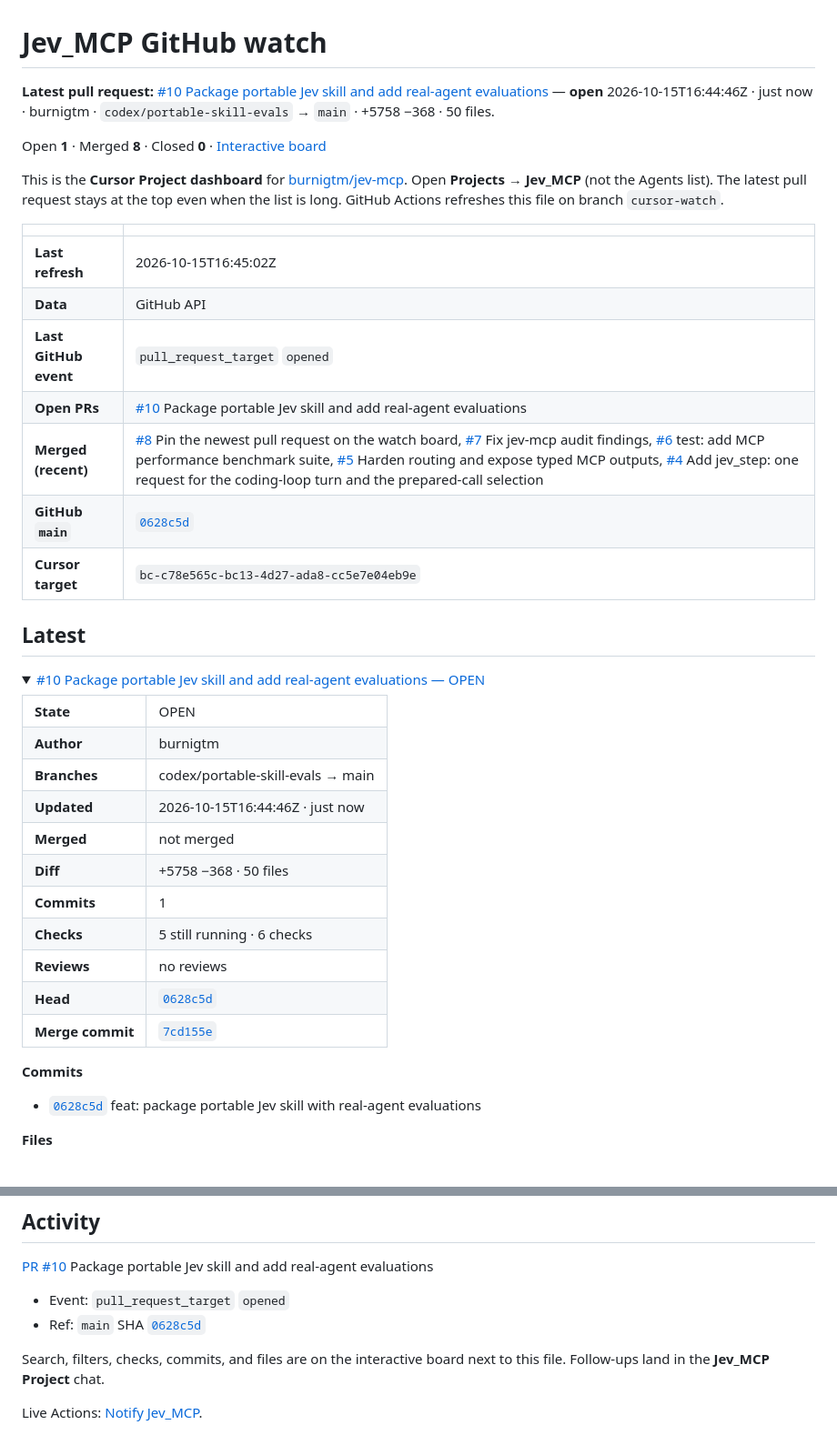
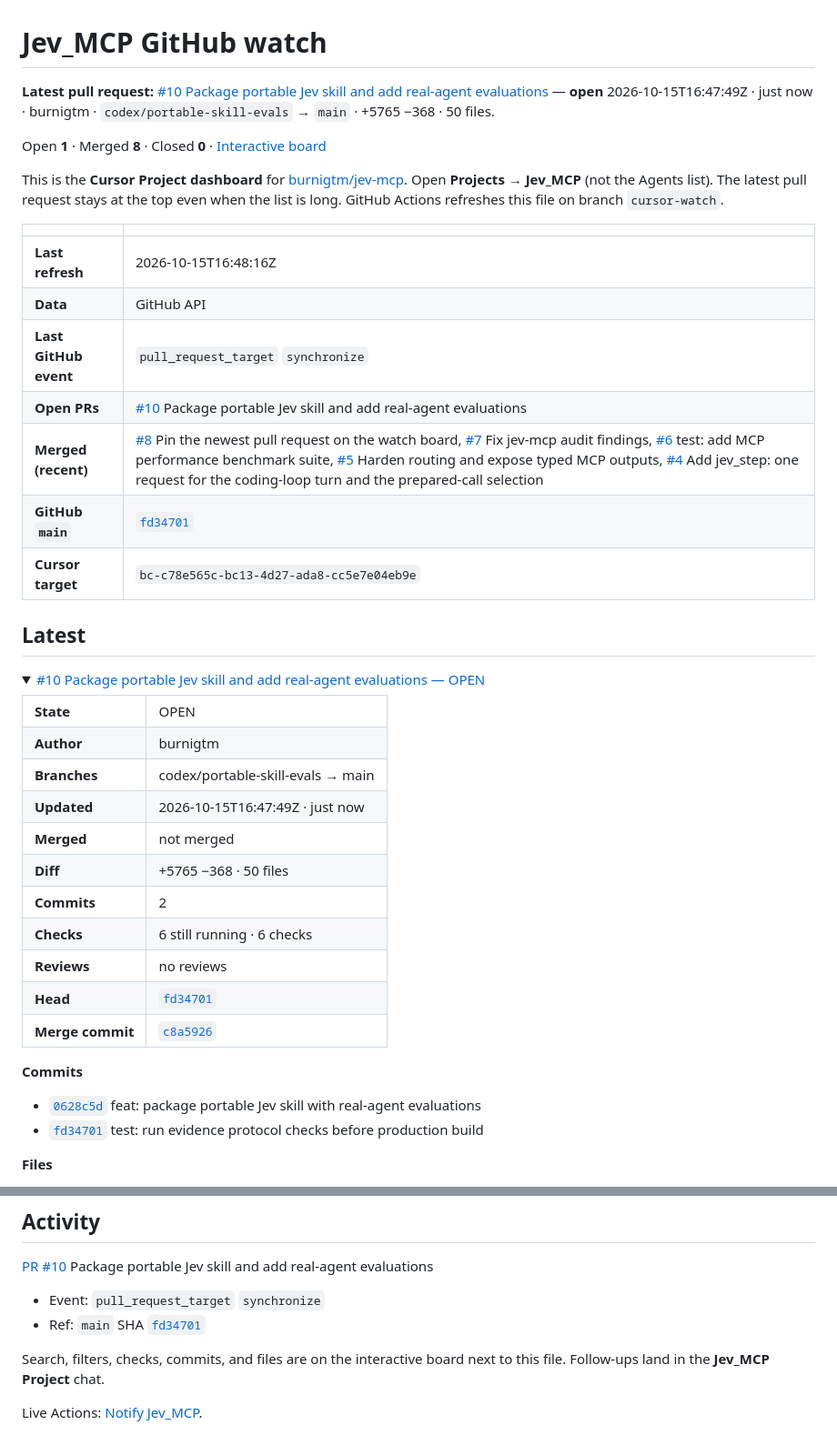
Before and after one commit to burnigtm/jev-mcp, a Markdown page: docs/github-watch.md, 2 parts joined by grey strips. Shown at 91% size. GitHub-like rendering.

Commit message:
Update Jev_MCP GitHub watch dashboard

```diff
--- a/docs/github-watch.md
+++ b/docs/github-watch.md
@@ -1,6 +1,6 @@
 # Jev_MCP GitHub watch
 
-**Latest pull request:** [#10 Package portable Jev skill and add real-agent evaluations](https://github.com/burnigtm/jev-mcp/pull/10) — **open** 2026-10-15T16:44:46Z · just now · burnigtm · `codex/portable-skill-evals` → `main` · +5758 −368 · 50 files.
+**Latest pull request:** [#10 Package portable Jev skill and add real-agent evaluations](https://github.com/burnigtm/jev-mcp/pull/10) — **open** 2026-10-15T16:47:49Z · just now · burnigtm · `codex/portable-skill-evals` → `main` · +5765 −368 · 50 files.
 
 Open **1** · Merged **8** · Closed **0** · [Interactive board](github-watch.html)
 
@@ -8,12 +8,12 @@ This is the **Cursor Project dashboard** for [burnigtm/jev-mcp](https://github.c
 
 | | |
 | --- | --- |
-| **Last refresh** | 2026-10-15T16:45:02Z |
+| **Last refresh** | 2026-10-15T16:48:16Z |
 | **Data** | GitHub API |
-| **Last GitHub event** | `pull_request_target` `opened` |
+| **Last GitHub event** | `pull_request_target` `synchronize` |
 | **Open PRs** | [#10](https://github.com/burnigtm/jev-mcp/pull/10) Package portable Jev skill and add real-agent evaluations |
 | **Merged (recent)** | [#8](https://github.com/burnigtm/jev-mcp/pull/8) Pin the newest pull request on the watch board, [#7](https://github.com/burnigtm/jev-mcp/pull/7) Fix jev-mcp audit findings, [#6](https://github.com/burnigtm/jev-mcp/pull/6) test: add MCP performance benchmark suite, [#5](https://github.com/burnigtm/jev-mcp/pull/5) Harden routing and expose typed MCP outputs, [#4](https://github.com/burnigtm/jev-mcp/pull/4) Add jev_step: one request for the coding-loop turn and the prepared-call selection |
-| **GitHub `main`** | [`0628c5d`](https://github.com/burnigtm/jev-mcp/commit/0628c5d080d9dcf59be387baac5bbef6f0593fae) |
+| **GitHub `main`** | [`fd34701`](https://github.com/burnigtm/jev-mcp/commit/fd34701e155b6c230cbace411df623880405b131) |
 | **Cursor target** | `bc-c78e565c-bc13-4d27-ada8-cc5e7e04eb9e` |
 
 ## Latest
@@ -24,17 +24,18 @@ This is the **Cursor Project dashboard** for [burnigtm/jev-mcp](https://github.c
 <tr><td><strong>State</strong></td><td>OPEN</td></tr>
 <tr><td><strong>Author</strong></td><td>burnigtm</td></tr>
 <tr><td><strong>Branches</strong></td><td>codex/portable-skill-evals → main</td></tr>
-<tr><td><strong>Updated</strong></td><td>2026-10-15T16:44:46Z · just now</td></tr>
+<tr><td><strong>Updated</strong></td><td>2026-10-15T16:47:49Z · just now</td></tr>
 <tr><td><strong>Merged</strong></td><td>not merged</td></tr>
-<tr><td><strong>Diff</strong></td><td>+5758 −368 · 50 files</td></tr>
-<tr><td><strong>Commits</strong></td><td>1</td></tr>
-<tr><td><strong>Checks</strong></td><td>5 still running · 6 checks</td></tr>
+<tr><td><strong>Diff</strong></td><td>+5765 −368 · 50 files</td></tr>
+<tr><td><strong>Commits</strong></td><td>2</td></tr>
+<tr><td><strong>Checks</strong></td><td>6 still running · 6 checks</td></tr>
 <tr><td><strong>Reviews</strong></td><td>no reviews</td></tr>
-<tr><td><strong>Head</strong></td><td><a href="https://github.com/burnigtm/jev-mcp/commit/0628c5d080d9dcf59be387baac5bbef6f0593fae"><code>0628c5d</code></a></td></tr>
-<tr><td><strong>Merge commit</strong></td><td><a href="https://github.com/burnigtm/jev-mcp/commit/7cd155e1ab0242078026c72f0e30225c505c35ed"><code>7cd155e</code></a></td></tr>
+<tr><td><strong>Head</strong></td><td><a href="https://github.com/burnigtm/jev-mcp/commit/fd34701e155b6c230cbace411df623880405b131"><code>fd34701</code></a></td></tr>
+<tr><td><strong>Merge commit</strong></td><td><a href="https://github.com/burnigtm/jev-mcp/commit/c8a592611b9a67e9f1bd4b953b36973f96d497a1"><code>c8a5926</code></a></td></tr>
 </table>
 <p><strong>Commits</strong></p><ul>
 <li><a href="https://github.com/burnigtm/jev-mcp/commit/0628c5d080d9dcf59be387baac5bbef6f0593fae"><code>0628c5d</code></a> feat: package portable Jev skill with real-agent evaluations</li>
+<li><a href="https://github.com/burnigtm/jev-mcp/commit/fd34701e155b6c230cbace411df623880405b131"><code>fd34701</code></a> test: run evidence protocol checks before production build</li>
 </ul>
 <p><strong>Files</strong></p><ul>
 <li><code>.github/workflows/ci.yml</code> modified +8 −0</li>
@@ -224,8 +225,8 @@ None.
 
 [PR #10](https://github.com/burnigtm/jev-mcp/pull/10) Package portable Jev skill and add real-agent evaluations
 
-- Event: `pull_request_target` `opened`
-- Ref: `main` SHA [`0628c5d`](https://github.com/burnigtm/jev-mcp/commit/0628c5d080d9dcf59be387baac5bbef6f0593fae)
+- Event: `pull_request_target` `synchronize`
+- Ref: `main` SHA [`fd34701`](https://github.com/burnigtm/jev-mcp/commit/fd34701e155b6c230cbace411df623880405b131)
 
 Search, filters, checks, commits, and files are on the interactive board next to this file. Follow-ups land in the **Jev_MCP Project** chat.
 
```
Also changed, not shown: other parts of docs/github-watch.md (+7 -7 lines).
